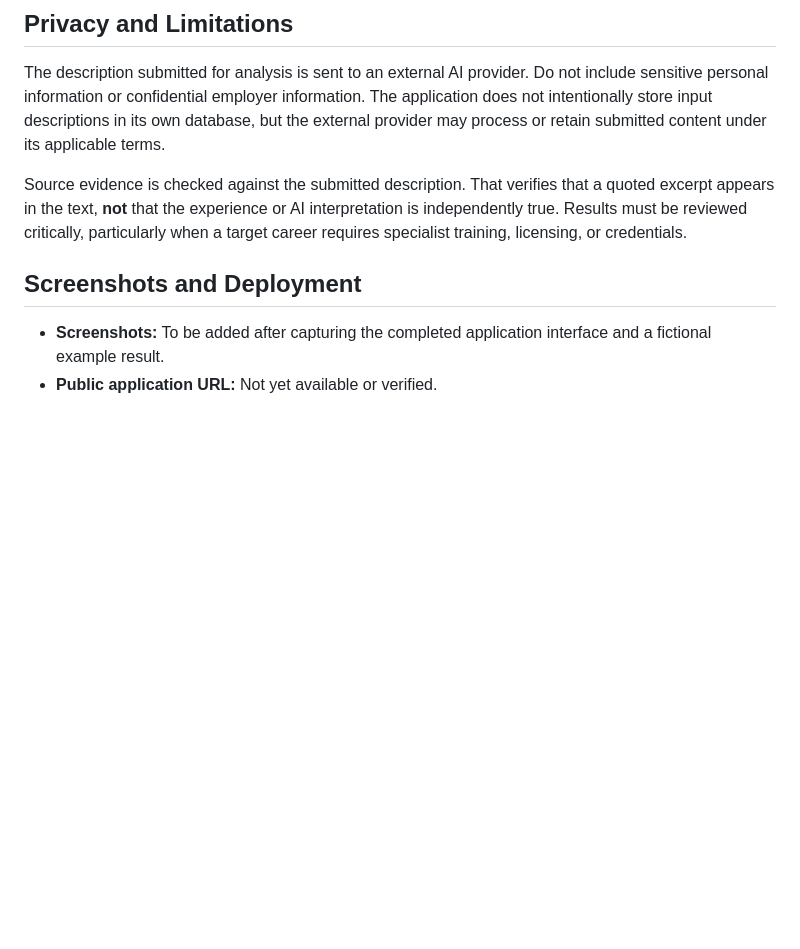
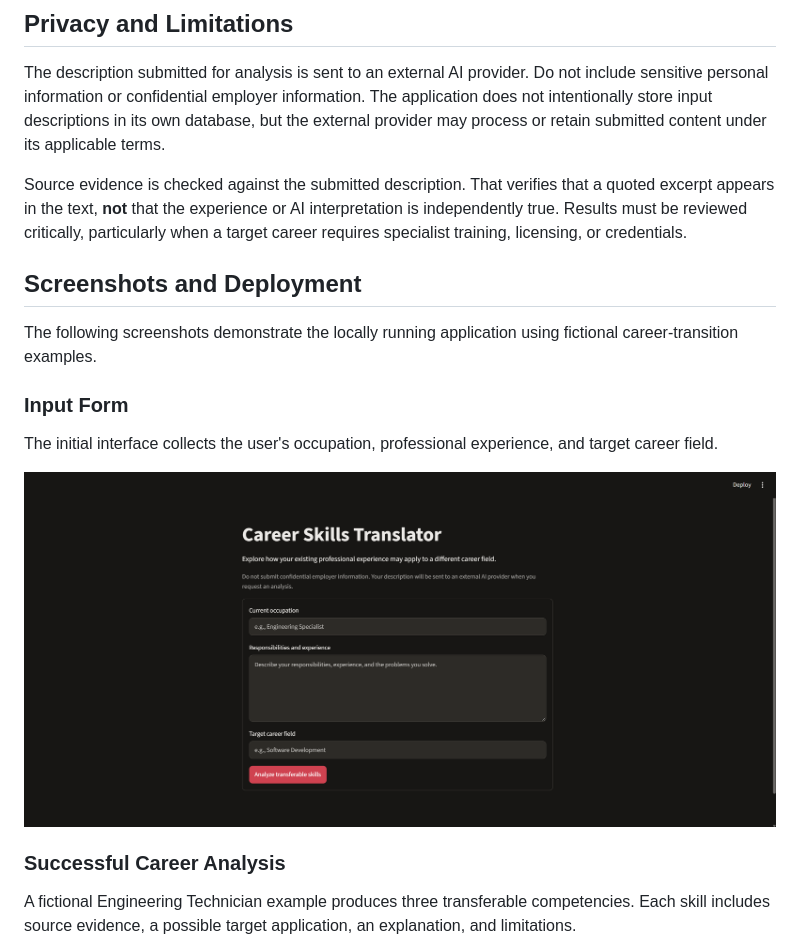
Before and after one commit to PhoenixPrimeGames/Career-Skills-Translator, a Markdown page: README.md, the part around one of its changes. GitHub-like rendering; pictures changed too: docs/screenshots/01-input-form.png (added); blank space fills up the shorter version.

```diff
--- a/README.md
+++ b/README.md
@@ -137,7 +137,22 @@ The description submitted for analysis is sent to an external AI provider. Do no
 
 Source evidence is checked against the submitted description. That verifies that a quoted excerpt appears in the text, **not** that the experience or AI interpretation is independently true. Results must be reviewed critically, particularly when a target career requires specialist training, licensing, or credentials.
 
+
 ## Screenshots and Deployment
 
-- **Screenshots:** To be added after capturing the completed application interface and a fictional example result.
-- **Public application URL:** Not yet available or verified.
+The following screenshots demonstrate the locally running application
+using fictional career-transition examples.
+
+### Input Form
+
+The initial interface collects the user's occupation, professional
+experience, and target career field.
+
+![Career Skills Translator input form](docs/screenshots/01-input-form.png)
+
+### Successful Career Analysis
+
+A fictional Engineering Technician example produces three transferable
+competencies. Each skill includes source evidence, a possible target
+application, an explanation, and limitations.
+
```
Also changed, not shown: other parts of README.md (+15 -0 lines), docs/screenshots/02-successful-analysis.png (added), docs/screenshots/03-insufficient-information.png (added).
